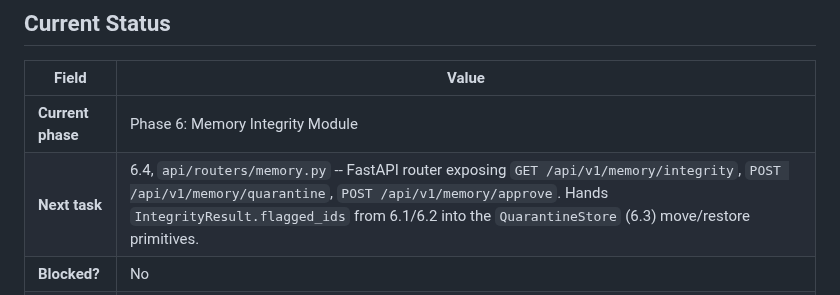
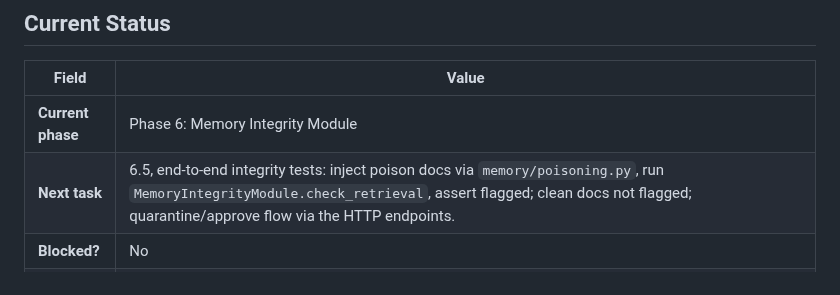
Before and after one commit to rajo69/chronoagent, a Markdown page: CLAUDE.md, the part around one of its changes. Rendered like a GitHub page.

Commit message:
chore(docs): bump CLAUDE.md and PLAN.md to reflect 6.4 merge state (#15)
Co-Authored-By: Claude Sonnet 4.6 <noreply@anthropic.com>

```diff
--- a/CLAUDE.md
+++ b/CLAUDE.md
@@ -9,5 +9,5 @@
 | Field | Value |
 |-------|-------|
 | **Current phase** | Phase 6: Memory Integrity Module |
-| **Next task** | 6.4, `api/routers/memory.py` -- FastAPI router exposing `GET /api/v1/memory/integrity`, `POST /api/v1/memory/quarantine`, `POST /api/v1/memory/approve`. Hands `IntegrityResult.flagged_ids` from 6.1/6.2 into the `QuarantineStore` (6.3) move/restore primitives. |
+| **Next task** | 6.5, end-to-end integrity tests: inject poison docs via `memory/poisoning.py`, run `MemoryIntegrityModule.check_retrieval`, assert flagged; clean docs not flagged; quarantine/approve flow via the HTTP endpoints. |
 | **Blocked?** | No |
```
Also changed, not shown: other parts of CLAUDE.md (+1 -1 lines), PLAN.md (+1 -1 lines).
